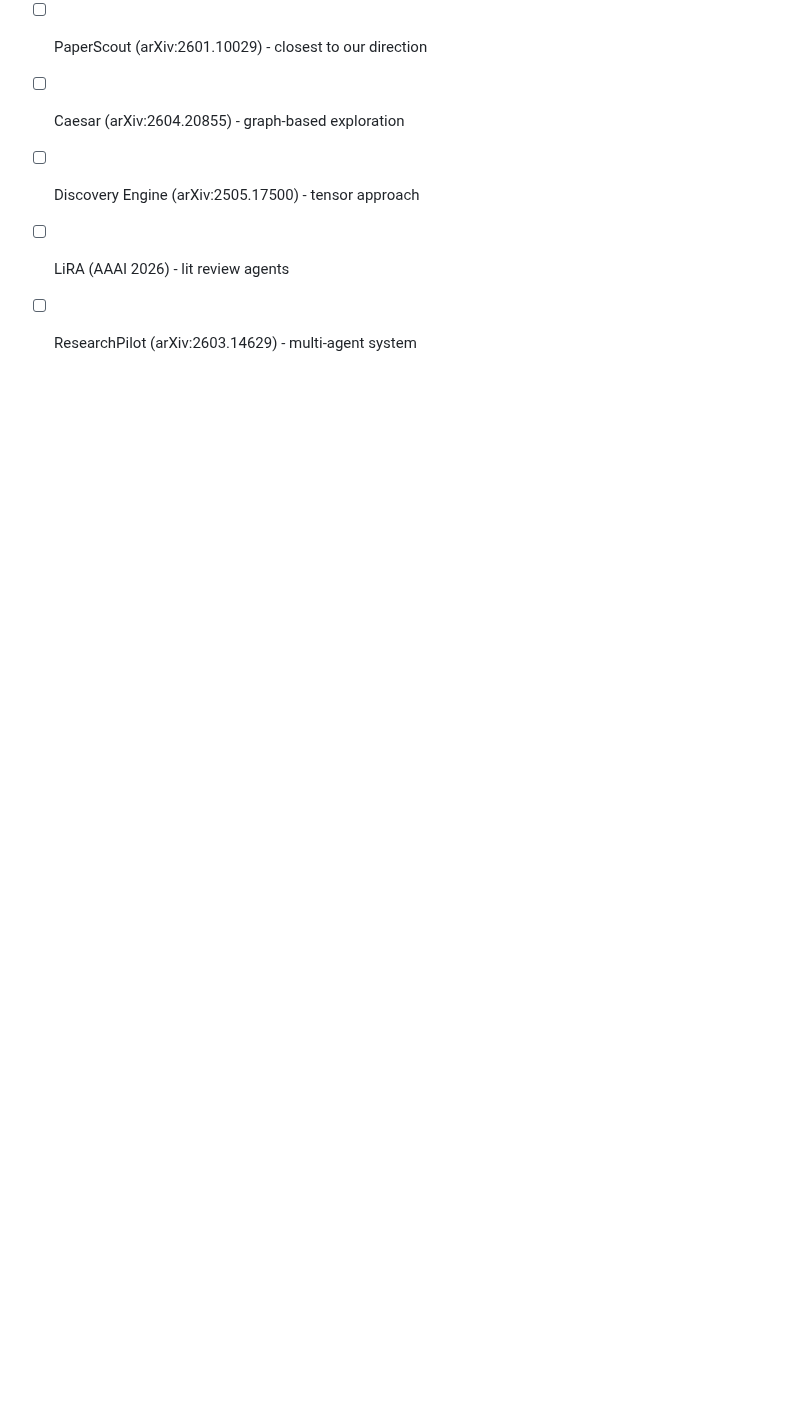
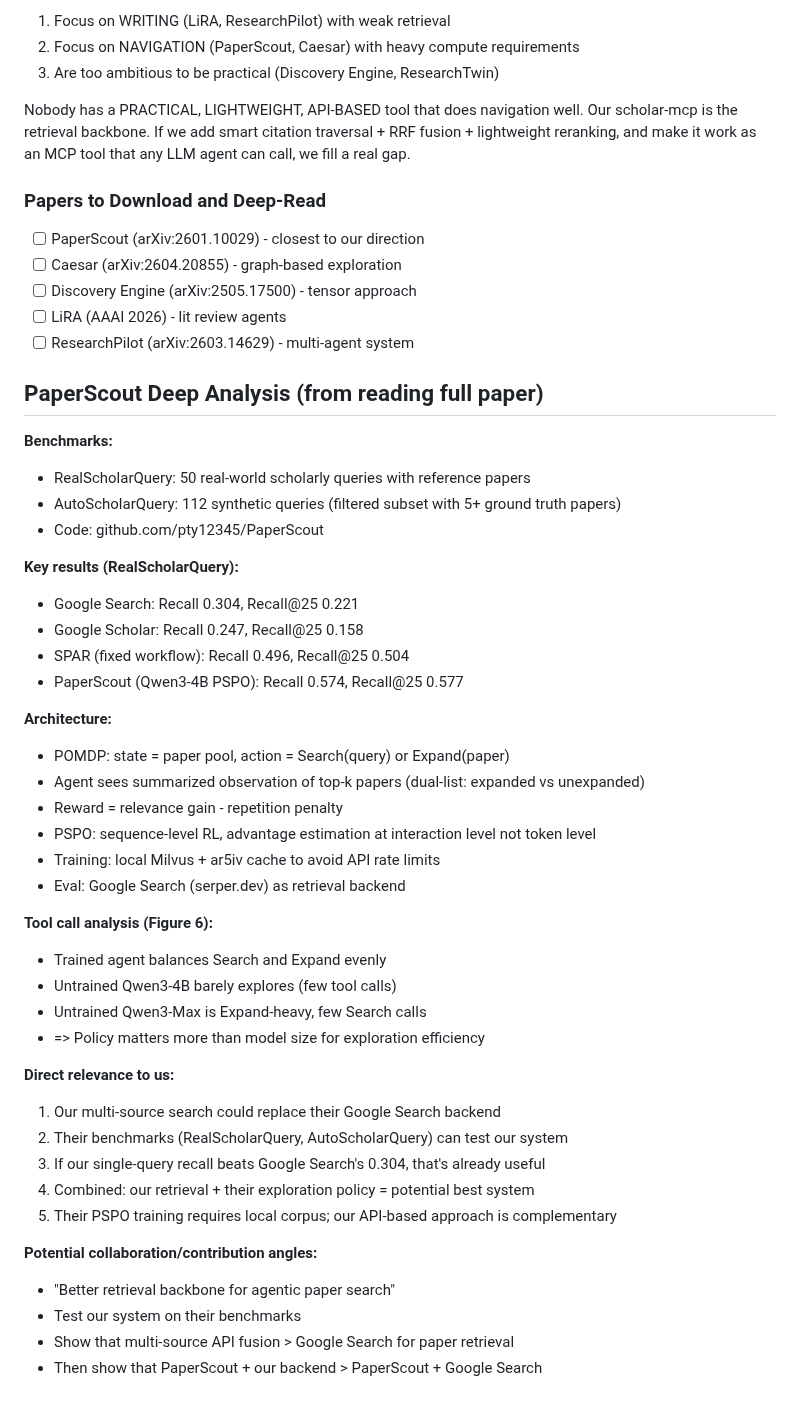
Before and after one commit to Liyux3/scholar-mcp, a Markdown page: .claude/research_notes.md, the part around the change. Rendered like a GitHub page; blank space fills up the shorter version.

Commit message:
research: PaperScout deep analysis, benchmark data, contribution angles

```diff
--- a/.claude/research_notes.md
+++ b/.claude/research_notes.md
@@ -177,3 +177,43 @@ Our scholar-mcp is the retrieval backbone. If we add smart citation traversal +
 - [ ] Discovery Engine (arXiv:2505.17500) - tensor approach
 - [ ] LiRA (AAAI 2026) - lit review agents
 - [ ] ResearchPilot (arXiv:2603.14629) - multi-agent system
+
+## PaperScout Deep Analysis (from reading full paper)
+
+**Benchmarks:**
+- RealScholarQuery: 50 real-world scholarly queries with reference papers
+- AutoScholarQuery: 112 synthetic queries (filtered subset with 5+ ground truth papers)
+- Code: github.com/pty12345/PaperScout
+
+**Key results (RealScholarQuery):**
+- Google Search: Recall 0.304, Recall@25 0.221
+- Google Scholar: Recall 0.247, Recall@25 0.158
+- SPAR (fixed workflow): Recall 0.496, Recall@25 0.504
+- PaperScout (Qwen3-4B PSPO): Recall 0.574, Recall@25 0.577
+
+**Architecture:**
+- POMDP: state = paper pool, action = Search(query) or Expand(paper)
+- Agent sees summarized observation of top-k papers (dual-list: expanded vs unexpanded)
+- Reward = relevance gain - repetition penalty
+- PSPO: sequence-level RL, advantage estimation at interaction level not token level
+- Training: local Milvus + ar5iv cache to avoid API rate limits
+- Eval: Google Search (serper.dev) as retrieval backend
+
+**Tool call analysis (Figure 6):**
+- Trained agent balances Search and Expand evenly
+- Untrained Qwen3-4B barely explores (few tool calls)
+- Untrained Qwen3-Max is Expand-heavy, few Search calls
+- => Policy matters more than model size for exploration efficiency
+
+**Direct relevance to us:**
+1. Our multi-source search could replace their Google Search backend
+2. Their benchmarks (RealScholarQuery, AutoScholarQuery) can test our system
+3. If our single-query recall beats Google Search's 0.304, that's already useful
+4. Combined: our retrieval + their exploration policy = potential best system
+5. Their PSPO training requires local corpus; our API-based approach is complementary
+
+**Potential collaboration/contribution angles:**
+- "Better retrieval backbone for agentic paper search"
+- Test our system on their benchmarks
+- Show that multi-source API fusion > Google Search for paper retrieval
+- Then show that PaperScout + our backend > PaperScout + Google Search
```
